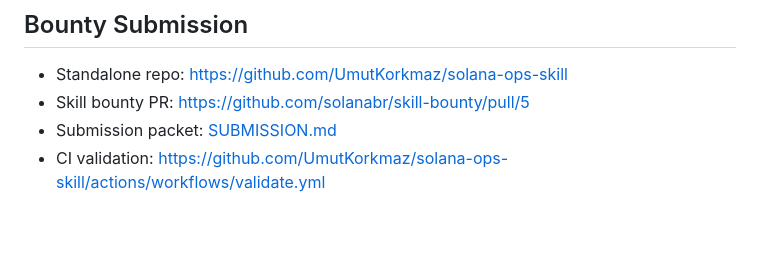
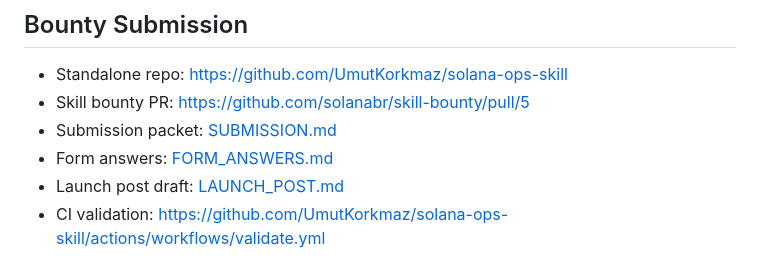
Before and after one commit to UmutKorkmaz/solana-ops-skill, a Markdown page: README.md, the part around the change. Rendered like a GitHub page; blank space fills up the shorter version.

Commit message:
Add form answers and launch post draft

```diff
--- a/README.md
+++ b/README.md
@@ -36,6 +36,8 @@ The skill is intentionally evidence-first. It routes agents to collect signature
 - Standalone repo: https://github.com/UmutKorkmaz/solana-ops-skill
 - Skill bounty PR: https://github.com/solanabr/skill-bounty/pull/5
 - Submission packet: [SUBMISSION.md](SUBMISSION.md)
+- Form answers: [FORM_ANSWERS.md](FORM_ANSWERS.md)
+- Launch post draft: [LAUNCH_POST.md](LAUNCH_POST.md)
 - CI validation: https://github.com/UmutKorkmaz/solana-ops-skill/actions/workflows/validate.yml
 
 ## Installation
```
Also changed, not shown: FORM_ANSWERS.md (added, +79 -0 lines), LAUNCH_POST.md (added, +59 -0 lines).
